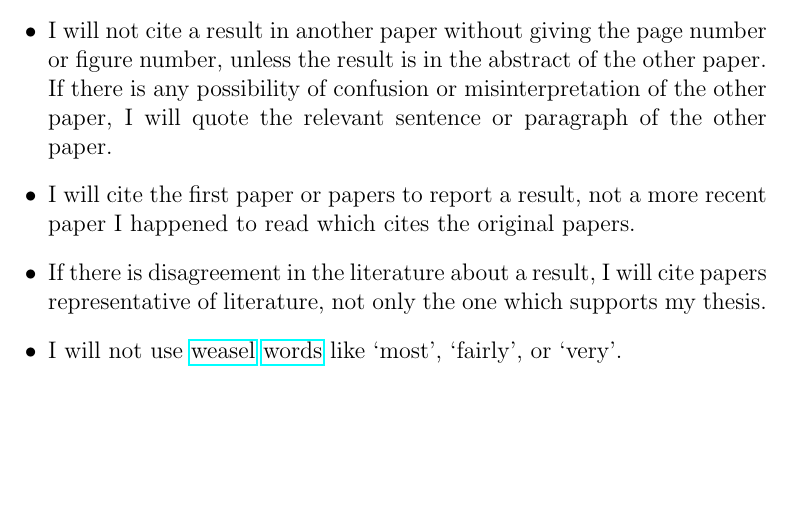
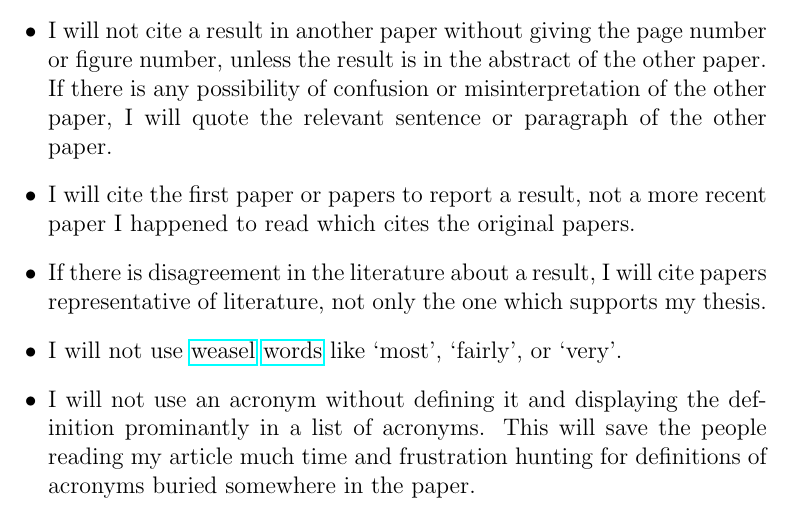
Before and after one commit to nbeaver/what-not-to-do-in-a-scientific-paper, a LaTeX document (what-I-will-not-do.tex): part of the page, cut so that both start at the same text, the shorter picture padded with empty space. Compiled offline with pdfLaTeX.

Commit message:
Added a complaint about acronyms.

```diff
--- a/what-I-will-not-do.tex
+++ b/what-I-will-not-do.tex
@@ -17,5 +17,6 @@
 \item I will cite the first paper or papers to report a result, not a more recent paper I happened to read which cites the original papers.
 \item If there is disagreement in the literature about a result, I will cite papers representative of literature, not only the one which supports my thesis.
 \item I will not use \href{http://matt.might.net/articles/shell-scripts-for-passive-voice-weasel-words-duplicates/}{weasel} \href{http://en.wikipedia.org/wiki/Weasel_words}{words} like `most', `fairly', or `very'.
+\item I will not use an acronym without defining it and displaying the definition prominantly in a list of acronyms. This will save the people reading my article much time and frustration hunting for definitions of acronyms buried somewhere in the paper.
 \end{itemize}
 \end{document}
```
